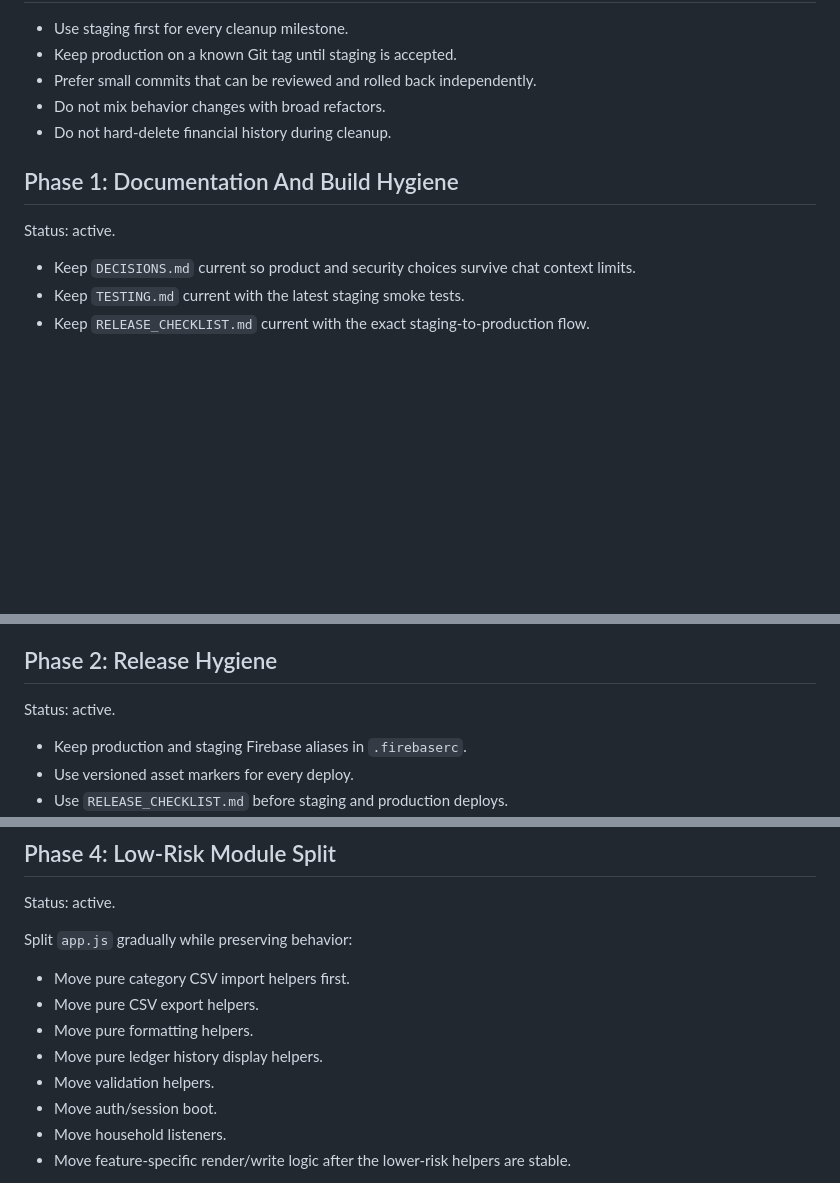
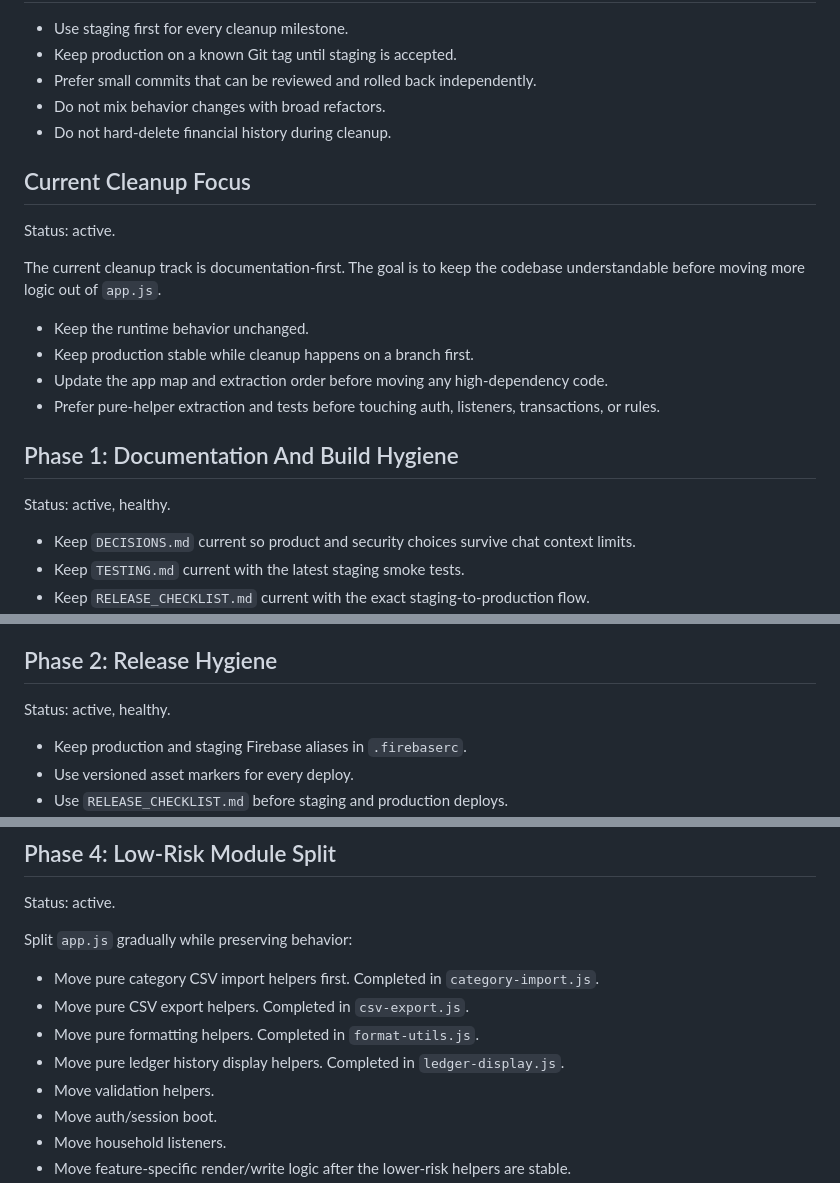
Before and after one commit to icedcoff3319/nestplan, a Markdown page: CLEANUP_PLAN.md, 3 parts joined by grey strips. GitHub-like rendering; blank space fills up the shorter version.

```diff
--- a/CLEANUP_PLAN.md
+++ b/CLEANUP_PLAN.md
@@ -10,9 +10,20 @@ This cleanup track is intentionally separate from feature work. The goal is to m
 - Do not mix behavior changes with broad refactors.
 - Do not hard-delete financial history during cleanup.
 
+## Current Cleanup Focus
+
+Status: active.
+
+The current cleanup track is documentation-first. The goal is to keep the codebase understandable before moving more logic out of `app.js`.
+
+- Keep the runtime behavior unchanged.
+- Keep production stable while cleanup happens on a branch first.
+- Update the app map and extraction order before moving any high-dependency code.
+- Prefer pure-helper extraction and tests before touching auth, listeners, transactions, or rules.
+
 ## Phase 1: Documentation And Build Hygiene
 
-Status: active.
+Status: active, healthy.
 
 - Keep `DECISIONS.md` current so product and security choices survive chat context limits.
 - Keep `TESTING.md` current with the latest staging smoke tests.
@@ -38,7 +49,7 @@ Status: completed for the current production flow.
 
 ## Phase 2: Release Hygiene
 
-Status: active.
+Status: active, healthy.
 
 - Keep production and staging Firebase aliases in `.firebaserc`.
 - Use versioned asset markers for every deploy.
@@ -74,10 +85,10 @@ Status: active.
 
 Split `app.js` gradually while preserving behavior:
 
-- Move pure category CSV import helpers first.
-- Move pure CSV export helpers.
-- Move pure formatting helpers.
-- Move pure ledger history display helpers.
+- Move pure category CSV import helpers first. Completed in `category-import.js`.
+- Move pure CSV export helpers. Completed in `csv-export.js`.
+- Move pure formatting helpers. Completed in `format-utils.js`.
+- Move pure ledger history display helpers. Completed in `ledger-display.js`.
 - Move validation helpers.
 - Move auth/session boot.
 - Move household listeners.
```
Also changed, not shown: CODE_STRUCTURE.md (+47 -18 lines).
